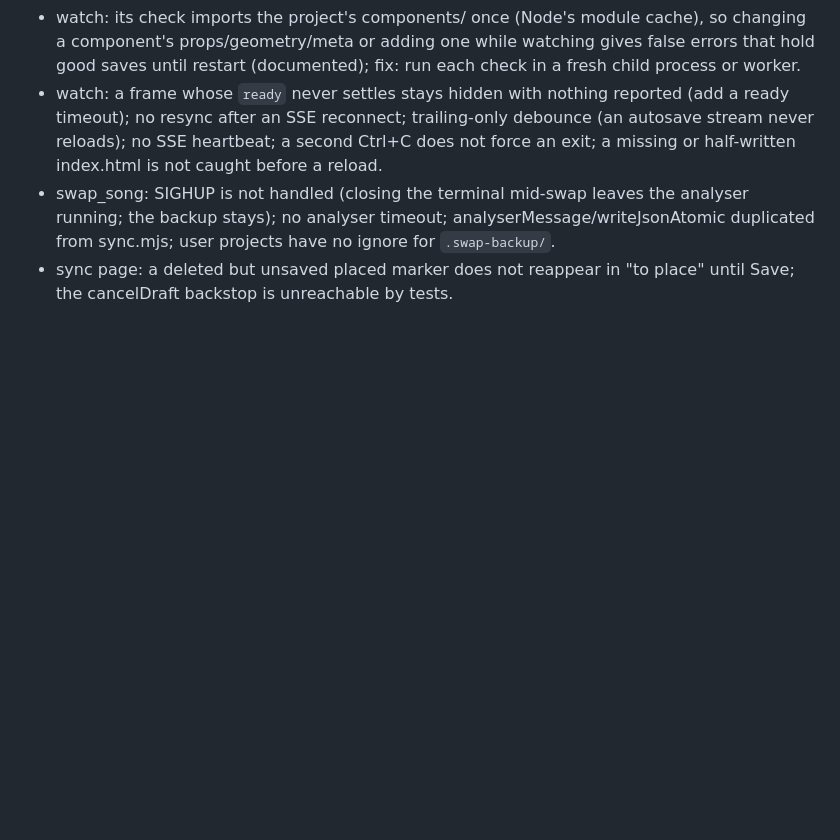
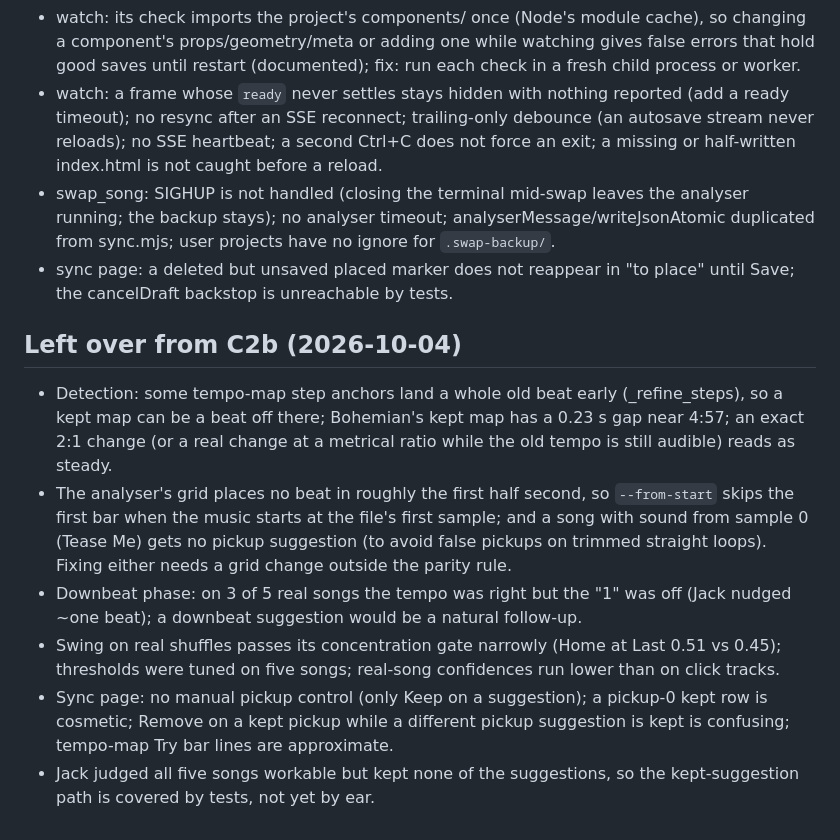
Before and after one commit to triippiing/motion-kit, a Markdown page: docs/superpowers/deferred.md, the part around the change. Rendered like a GitHub page; blank space fills up the shorter version.

Commit message:
deferred: C2b leftovers
Co-Authored-By: Claude Opus 5.5 <noreply@anthropic.com>

```diff
--- a/docs/superpowers/deferred.md
+++ b/docs/superpowers/deferred.md
@@ -63,3 +63,19 @@ purity scan, renders every recipe in tests, and closed most of F1's review lefto
   `.swap-backup/`.
 - sync page: a deleted but unsaved placed marker does not reappear in "to place" until Save; the cancelDraft backstop
   is unreachable by tests.
+
+## Left over from C2b (2026-10-04)
+- Detection: some tempo-map step anchors land a whole old beat early (_refine_steps), so a kept map can be a beat off
+  there; Bohemian's kept map has a 0.23 s gap near 4:57; an exact 2:1 change (or a real change at a metrical ratio while the
+  old tempo is still audible) reads as steady.
+- The analyser's grid places no beat in roughly the first half second, so `--from-start` skips the first bar when the
+  music starts at the file's first sample; and a song with sound from sample 0 (Tease Me) gets no pickup suggestion (to
+  avoid false pickups on trimmed straight loops). Fixing either needs a grid change outside the parity rule.
+- Downbeat phase: on 3 of 5 real songs the tempo was right but the "1" was off (Jack nudged ~one beat); a downbeat
+  suggestion would be a natural follow-up.
+- Swing on real shuffles passes its concentration gate narrowly (Home at Last 0.51 vs 0.45); thresholds were tuned on
+  five songs; real-song confidences run lower than on click tracks.
+- Sync page: no manual pickup control (only Keep on a suggestion); a pickup-0 kept row is cosmetic; Remove on a kept
+  pickup while a different pickup suggestion is kept is confusing; tempo-map Try bar lines are approximate.
+- Jack judged all five songs workable but kept none of the suggestions, so the kept-suggestion path is covered by tests,
+  not yet by ear.
```
